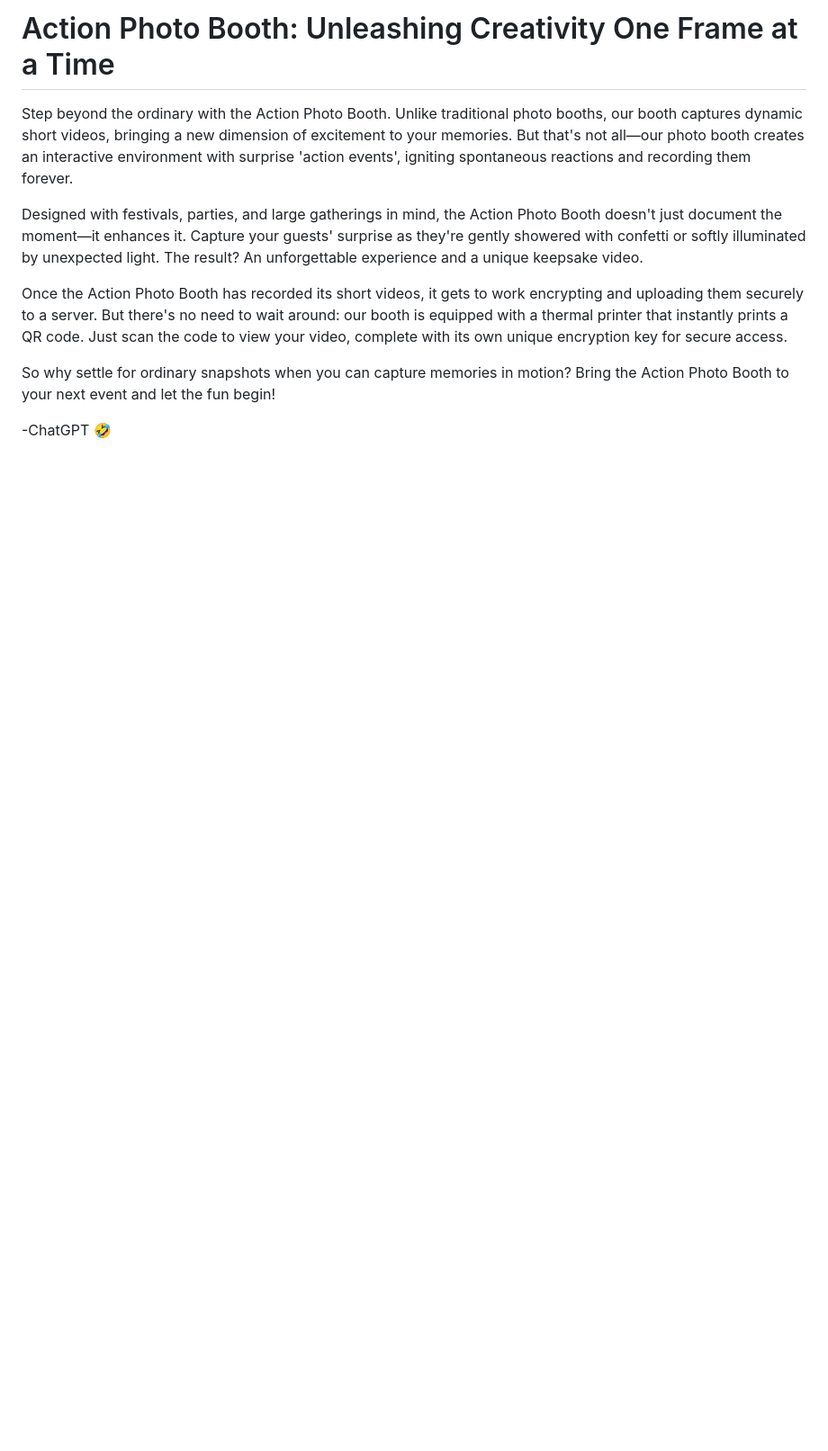
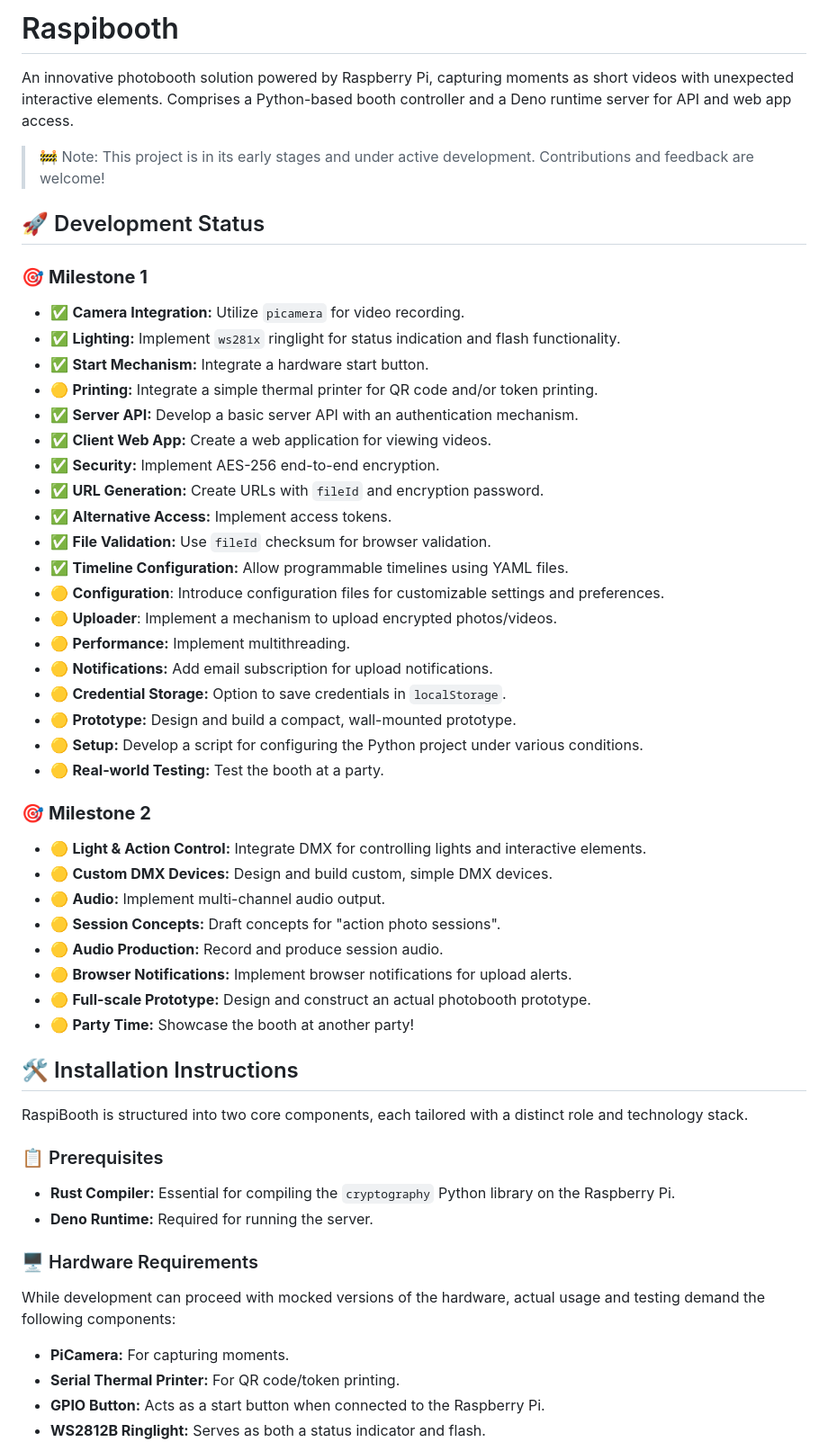
Before and after one commit to posporus/raspibooth, a Markdown page: README.md, the part around the change printed below. Shown: that part at 90% size. Rendered like a GitHub page; blank space fills up the shorter version.

```diff
--- a/README.md
+++ b/README.md
@@ -1,11 +1,59 @@
-# Action Photo Booth: Unleashing Creativity One Frame at a Time
-Step beyond the ordinary with the Action Photo Booth. Unlike traditional photo booths, our booth captures dynamic short videos, bringing a new dimension of excitement to your memories. But that's not all—our photo booth creates an interactive environment with surprise 'action events', igniting spontaneous reactions and recording them forever.
+# Raspibooth
+An innovative photobooth solution powered by Raspberry Pi, capturing moments as short videos with unexpected interactive elements. Comprises a Python-based booth controller and a Deno runtime server for API and web app access.
+>🚧 Note: This project is in its early stages and under active development. Contributions and feedback are welcome!
 
-Designed with festivals, parties, and large gatherings in mind, the Action Photo Booth doesn't just document the moment—it enhances it. Capture your guests' surprise as they're gently showered with confetti or softly illuminated by unexpected light. The result? An unforgettable experience and a unique keepsake video.
 
-Once the Action Photo Booth has recorded its short videos, it gets to work encrypting and uploading them securely to a server. But there's no need to wait around: our booth is equipped with a thermal printer that instantly prints a QR code. Just scan the code to view your video, complete with its own unique encryption key for secure access.
+## 🚀 Development Status
 
-So why settle for ordinary snapshots when you can capture memories in motion? Bring the Action Photo Booth to your next event and let the fun begin!
+### 🎯 **Milestone 1**
 
--ChatGPT 🤣
+- ✅ **Camera Integration:** Utilize `picamera` for video recording.
+- ✅ **Lighting:** Implement `ws281x` ringlight for status indication and flash functionality.
+- ✅ **Start Mechanism:** Integrate a hardware start button.
+- 🟡 **Printing:** Integrate a simple thermal printer for QR code and/or token printing.
+- ✅ **Server API:** Develop a basic server API with an authentication mechanism.
+- ✅ **Client Web App:** Create a web application for viewing videos.
+- ✅ **Security:** Implement AES-256 end-to-end encryption.
+- ✅ **URL Generation:** Create URLs with `fileId` and encryption password.
+- ✅ **Alternative Access:** Implement access tokens.
+- ✅ **File Validation:** Use `fileId` checksum for browser validation.
+- ✅ **Timeline Configuration:** Allow programmable timelines using YAML files.
+- 🟡 **Configuration**: Introduce configuration files for customizable settings and preferences.
+- 🟡 **Uploader**: Implement a mechanism to upload encrypted photos/videos.
+- 🟡 **Performance:** Implement multithreading.
+- 🟡 **Notifications:** Add email subscription for upload notifications.
+- 🟡 **Credential Storage:** Option to save credentials in `localStorage`.
+- 🟡 **Prototype:** Design and build a compact, wall-mounted prototype.
+- 🟡 **Setup:** Develop a script for configuring the Python project under various conditions.
+- 🟡 **Real-world Testing:** Test the booth at a party.
 
+### 🎯 **Milestone 2**
+
+- 🟡 **Light & Action Control:** Integrate DMX for controlling lights and interactive elements.
+- 🟡 **Custom DMX Devices:** Design and build custom, simple DMX devices.
+- 🟡 **Audio:** Implement multi-channel audio output.
+- 🟡 **Session Concepts:** Draft concepts for "action photo sessions".
+- 🟡 **Audio Production:** Record and produce session audio.
+- 🟡 **Browser Notifications:** Implement browser notifications for upload alerts.
+- 🟡 **Full-scale Prototype:** Design and construct an actual photobooth prototype.
+- 🟡 **Party Time:** Showcase the booth at another party!
+
+
+## 🛠 Installation Instructions
+
+RaspiBooth is structured into two core components, each tailored with a distinct role and technology stack.
+
+### 📋 Prerequisites
+
+- **Rust Compiler:** Essential for compiling the `cryptography` Python library on the Raspberry Pi.
+- **Deno Runtime:** Required for running the server.
+
+### 🖥 Hardware Requirements
+
+While development can proceed with mocked versions of the hardware, actual usage and testing demand the following components:
+
+- **PiCamera:** For capturing moments.
+- **Serial Thermal Printer:** For QR code/token printing.
+- **GPIO Button:** Acts as a start button when connected to the Raspberry Pi.
+- **WS2812B Ringlight:** Serves as both a status indicator and flash.
+
```
Also changed, not shown: other parts of README.md (+131 -87 lines), docs/images/access_token.png (added).
